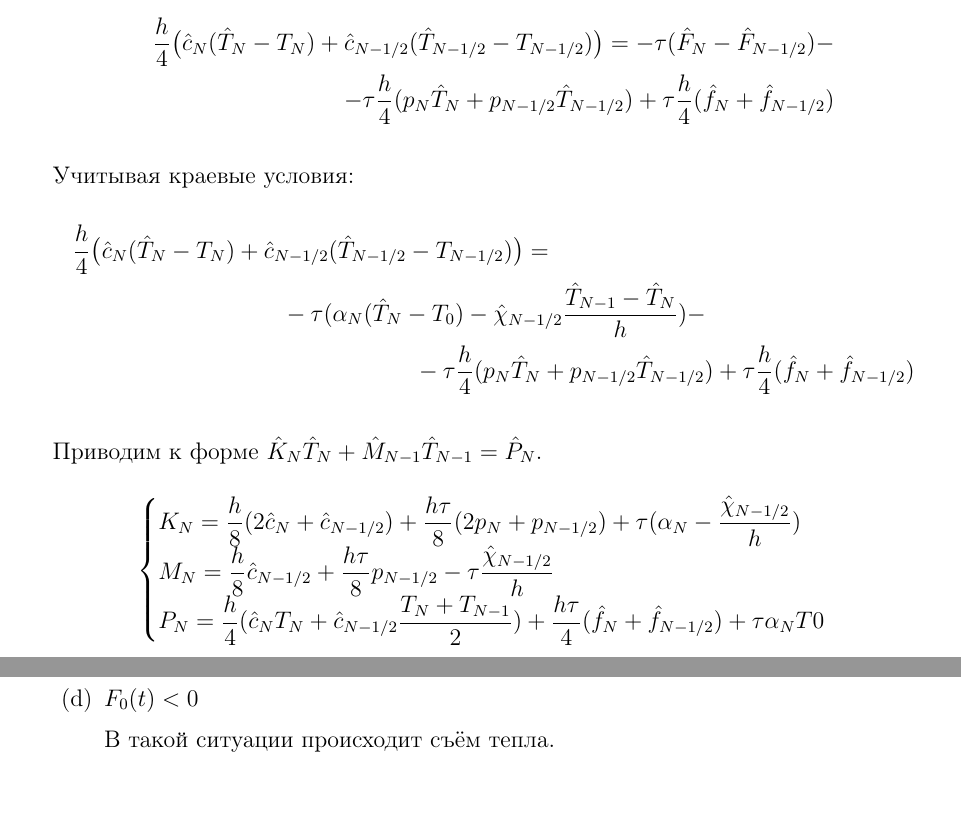
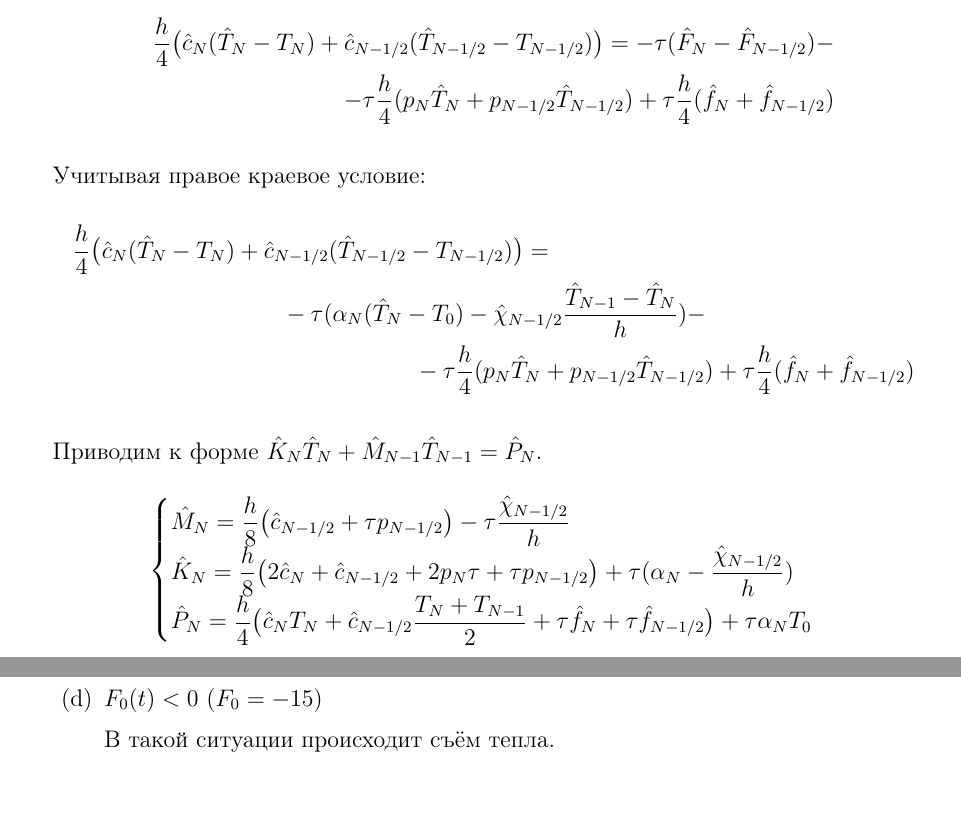
Before and after one commit to Bryanskaya/Modeling, a LaTeX document (lab_04/docs/teX/main.tex, which reads lab_04/docs/teX/questions.tex, lab_04/docs/teX/results.tex): two parts of pages 5 and 9 of 14, joined at a grey line, cut so that both start at the same text. Compiled offline with pdfLaTeX.

Commit message:
CORRECTED: report

```diff
--- a/lab_04/docs/teX/questions.tex
+++ b/lab_04/docs/teX/questions.tex
@@ -37,7 +37,7 @@
 
 \newpage
 
-	\item $F_0(t) < 0$
+	\item $F_0(t) < 0$ ($F_0 = -15$)
 
 	В такой ситуации происходит съём тепла.
 	\begin{figure}[h]
--- a/lab_04/docs/teX/results.tex
+++ b/lab_04/docs/teX/results.tex
@@ -25,7 +25,7 @@
 		\tau \frac{h}{4}(\hat{f}_{N} + \hat{f}_{N-1/2})
 	\end{align*}
 
-	Учитывая краевые условия:
+	Учитывая правое краевое условие:
 	\begin{multline*}
 		\frac{h}{4}\big(\hat{c}_N (\hat{T}_N - T_N) + \hat{c}_{N-1/2} (\hat{T}_{N-1/2} - T_{N-1/2})\big)
 		= \\
@@ -40,9 +40,11 @@
 	Приводим к форме $\hat{K}_N \hat{T}_{N} + \hat{M}_{N-1} \hat{T}_{N-1} = \hat{P}_N$.
 	\begin{equation*}
 		\begin{cases}
-			K_N = \dfrac{h}{8}(2\hat{c}_N + \hat{c}_{N-1/2}) + \dfrac{h\tau}{8}(2p_N + p_{N-1/2}) + \tau(\alpha_N - \dfrac{\hat{\chi}_{N-1/2}}{h}) \\
-			M_N = \dfrac{h}{8}\hat{c}_{N-1/2} + \dfrac{h\tau}{8}p_{N-1/2} - \tau\dfrac{\hat{\chi}_{N-1/2}}{h} \\
-			P_N = \dfrac{h}{4}(\hat{c}_N T_N + \hat{c}_{N-1/2} \dfrac{T_N + T_{N-1}}{2}) + \dfrac{h \tau}{4} (\hat{f}_{N} + \hat{f}_{N-1/2}) +  \tau \alpha_N T0\\
+			\hat{M}_N = \dfrac{h}{8}\big(\hat{c}_{N-1/2} + \tau p_{N-1/2}\big) - \tau\dfrac{\hat{\chi}_{N-1/2}}{h} \\
+
+			\hat{K}_N = \dfrac{h}{8}\big(2\hat{c}_N + \hat{c}_{N-1/2} + 2p_N\tau + \tau p_{N-1/2}\big) + \tau(\alpha_N - \dfrac{\hat{\chi}_{N-1/2}}{h}) \\
+
+			\hat{P}_N = \dfrac{h}{4}\big(\hat{c}_N T_N + \hat{c}_{N-1/2} \dfrac{T_N + T_{N-1}}{2} + \tau \hat{f}_{N} + \tau \hat{f}_{N-1/2}\big) + \tau \alpha_N T_0\\
 		\end{cases}
 	\end{equation*}
 
```
Also changed, not shown: lab_04/docs/teX/main.pdf, 1 other file.
